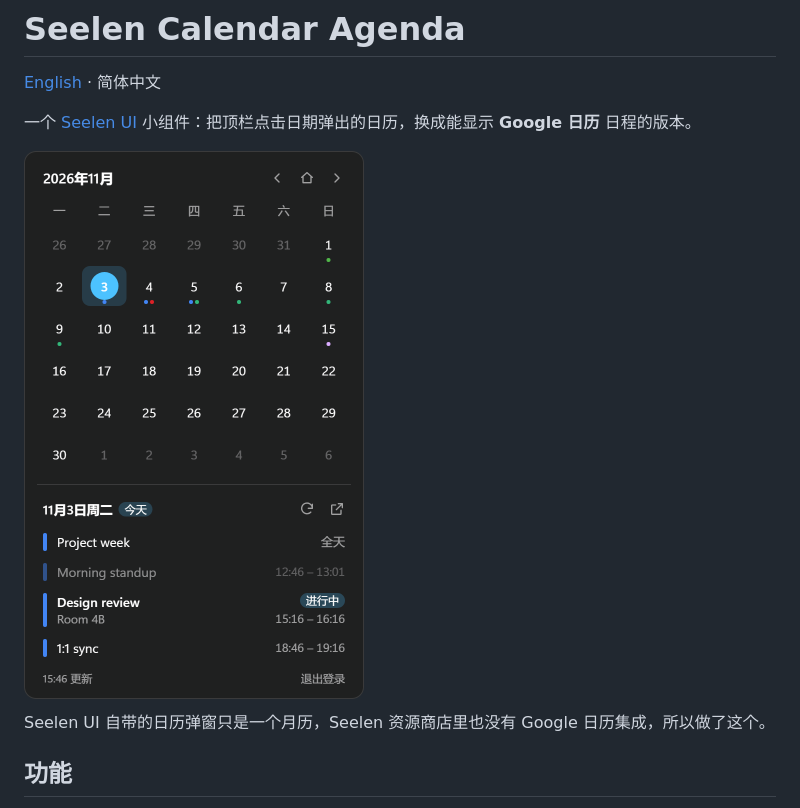
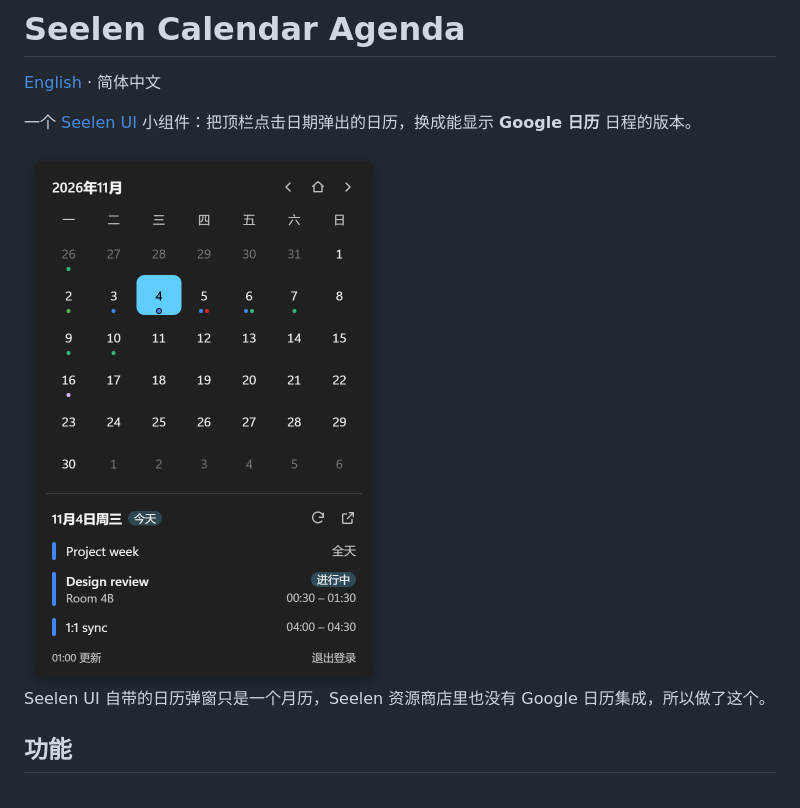
Before and after one commit to SherlockChiang/seelen-calendar-agenda, a Markdown page: README.zh-CN.md, the part around the change. Rendered like a GitHub page; pictures changed too: docs/screenshot-zh.png.

```diff
--- a/README.zh-CN.md
+++ b/README.zh-CN.md
@@ -4,7 +4,7 @@
 
 一个 [Seelen UI](https://github.com/eythaann/Seelen-UI) 小组件：把顶栏点击日期弹出的日历，换成能显示 **Google 日历** 日程的版本。
 
-<img src="docs/screenshot-zh.png" alt="显示 Google 日历日程的日历弹窗" width="340" />
+<img src="docs/screenshot-zh.png" alt="显示 Google 日历日程的日历弹窗" width="360" />
 
 Seelen UI 自带的日历弹窗只是一个月历，Seelen 资源商店里也没有 Google 日历集成，所以做了这个。
 
```
Also changed, not shown: README.md (+1 -1 lines), docs/screenshot-en.png, docs/store/portrait.png, docs/store/screenshot-en.png, docs/store/screenshot-zh.png, 9 other files.
